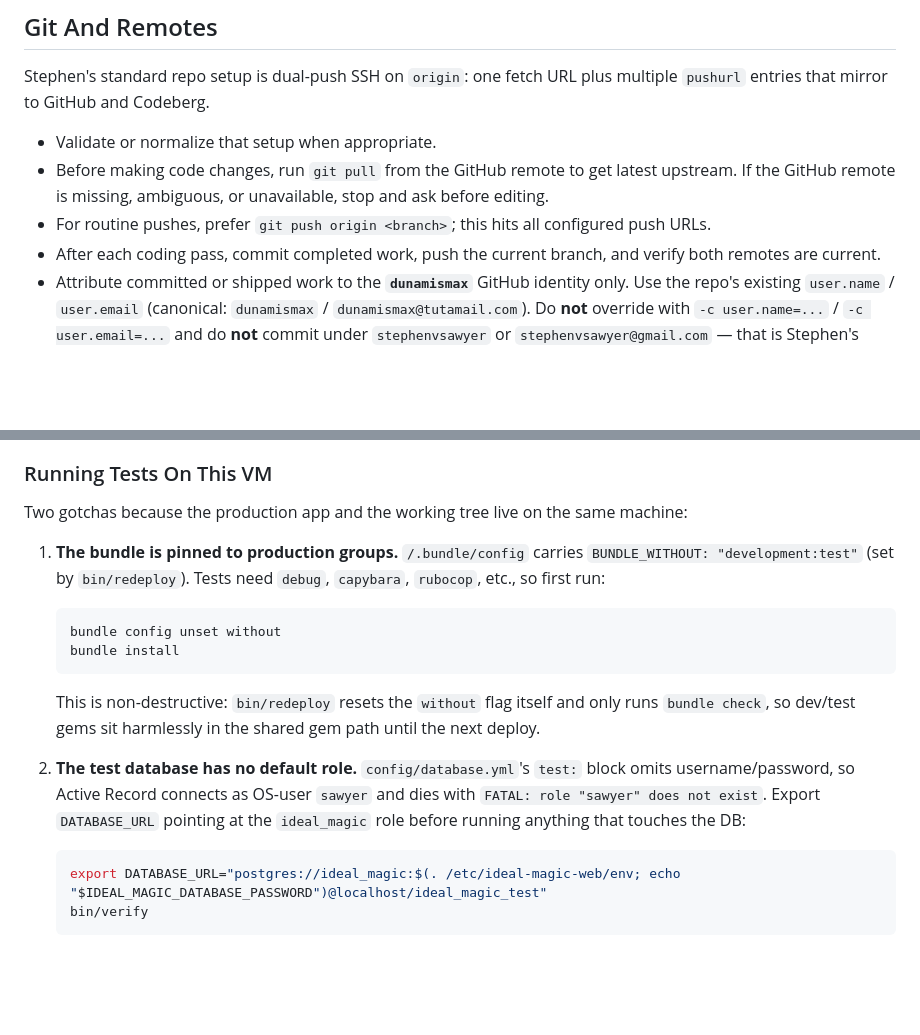
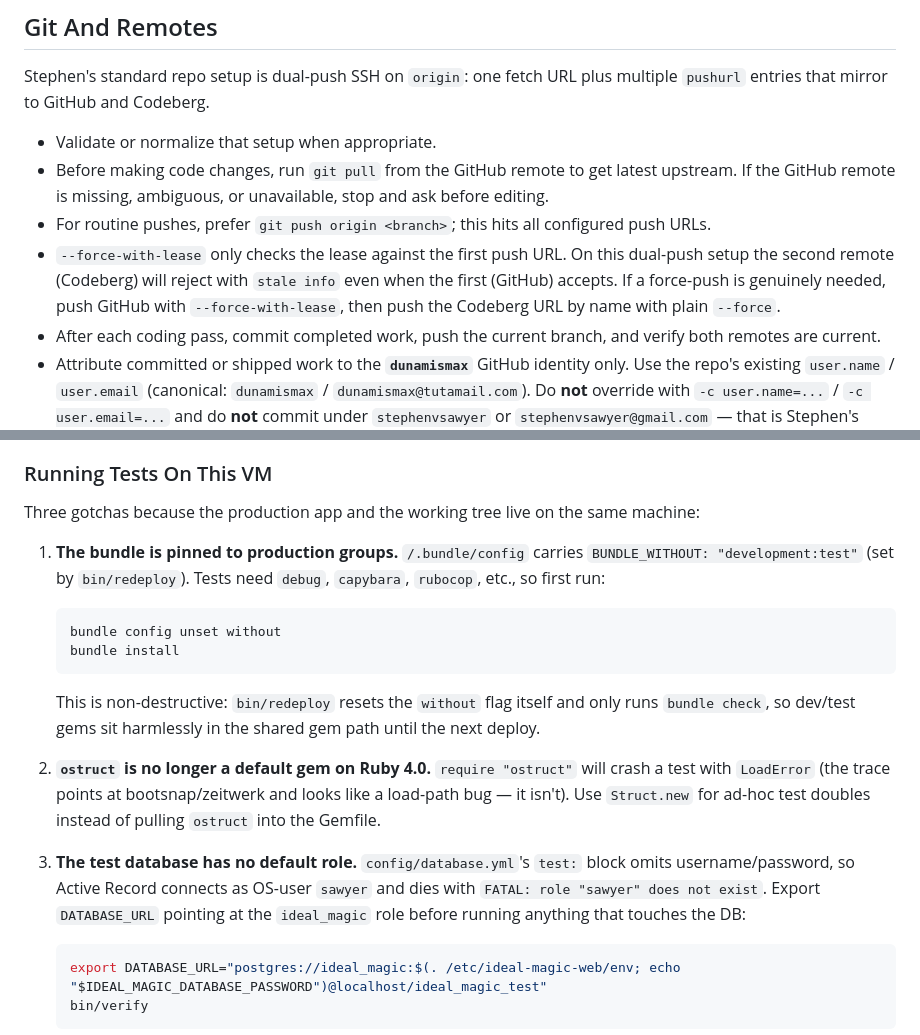
Before and after one commit to dunamismax/Pod-Tracker, a Markdown page: AGENTS.md, 2 parts joined by grey strips. Rendered like a GitHub page; blank space fills up the shorter version.

Commit message:
Document --force-with-lease dual-push gotcha and ostruct removal

````diff
--- a/AGENTS.md
+++ b/AGENTS.md
@@ -129,6 +129,7 @@ Stephen's standard repo setup is dual-push SSH on `origin`: one fetch URL plus m
 - Validate or normalize that setup when appropriate.
 - Before making code changes, run `git pull` from the GitHub remote to get latest upstream. If the GitHub remote is missing, ambiguous, or unavailable, stop and ask before editing.
 - For routine pushes, prefer `git push origin <branch>`; this hits all configured push URLs.
+- `--force-with-lease` only checks the lease against the first push URL. On this dual-push setup the second remote (Codeberg) will reject with `stale info` even when the first (GitHub) accepts. If a force-push is genuinely needed, push GitHub with `--force-with-lease`, then push the Codeberg URL by name with plain `--force`.
 - After each coding pass, commit completed work, push the current branch, and verify both remotes are current.
 - Attribute committed or shipped work to the **`dunamismax`** GitHub identity only. Use the repo's existing `user.name` / `user.email` (canonical: `dunamismax` / `dunamismax@tutamail.com`). Do **not** override with `-c user.name=...` / `-c user.email=...` and do **not** commit under `stephenvsawyer` or `stephenvsawyer@gmail.com` — that is Stephen's separate private account and must never appear as an author on this repo.
 - If `git config user.email` resolves to anything other than a `dunamismax`-owned address, stop and ask before committing.
@@ -144,7 +145,7 @@ For code work, run the narrowest useful command first, then broaden as needed. `
 
 ### Running Tests On This VM
 
-Two gotchas because the production app and the working tree live on the same machine:
+Three gotchas because the production app and the working tree live on the same machine:
 
 1. **The bundle is pinned to production groups.** `/.bundle/config` carries `BUNDLE_WITHOUT: "development:test"` (set by `bin/redeploy`). Tests need `debug`, `capybara`, `rubocop`, etc., so first run:
 
@@ -155,7 +156,9 @@ Two gotchas because the production app and the working tree live on the same mac
 
    This is non-destructive: `bin/redeploy` resets the `without` flag itself and only runs `bundle check`, so dev/test gems sit harmlessly in the shared gem path until the next deploy.
 
-2. **The test database has no default role.** `config/database.yml`'s `test:` block omits username/password, so Active Record connects as OS-user `sawyer` and dies with `FATAL: role "sawyer" does not exist`. Export `DATABASE_URL` pointing at the `ideal_magic` role before running anything that touches the DB:
+2. **`ostruct` is no longer a default gem on Ruby 4.0.** `require "ostruct"` will crash a test with `LoadError` (the trace points at bootsnap/zeitwerk and looks like a load-path bug — it isn't). Use `Struct.new` for ad-hoc test doubles instead of pulling `ostruct` into the Gemfile.
+
+3. **The test database has no default role.** `config/database.yml`'s `test:` block omits username/password, so Active Record connects as OS-user `sawyer` and dies with `FATAL: role "sawyer" does not exist`. Export `DATABASE_URL` pointing at the `ideal_magic` role before running anything that touches the DB:
 
    ```sh
    export DATABASE_URL="postgres://ideal_magic:$(. /etc/ideal-magic-web/env; echo "$IDEAL_MAGIC_DATABASE_PASSWORD")@localhost/ideal_magic_test"
````
